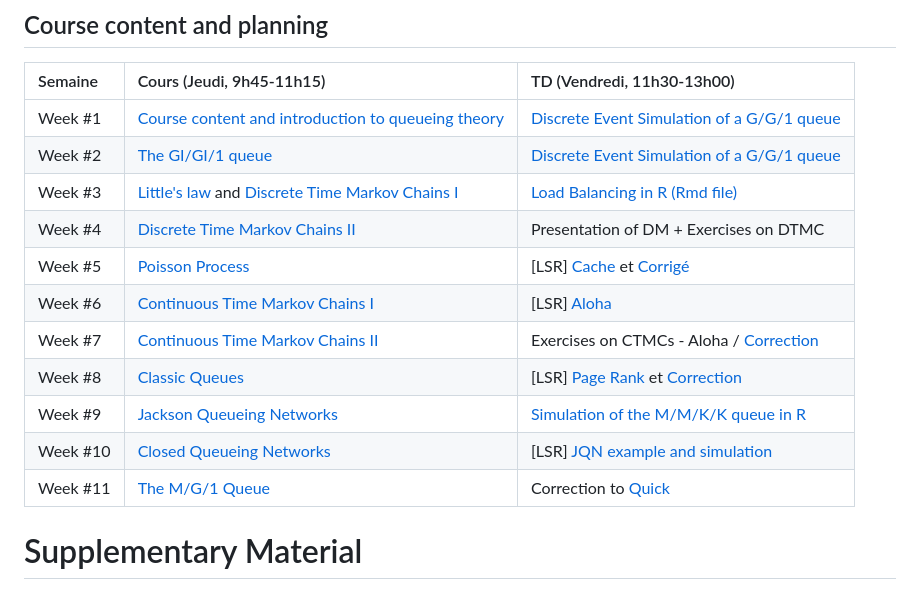
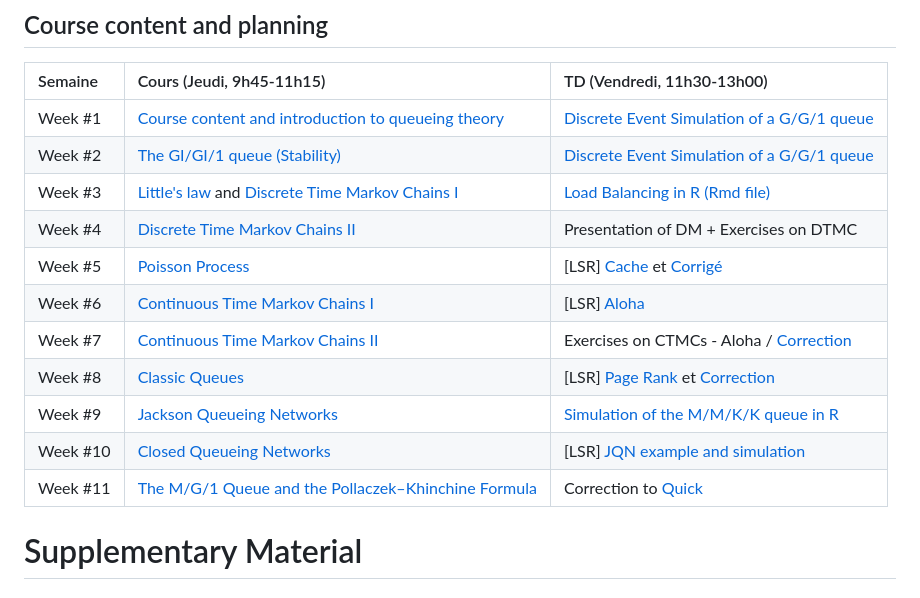
Before and after one commit to jonatha-anselmi/INFO4-EP, a Markdown page: README.md, the part around the change. Drawn GitHub-style.

```diff
--- a/README.md
+++ b/README.md
@@ -15,7 +15,7 @@ Support files are linked below. In several TD sessions, we will implement/simula
 | Semaine    | Cours (Jeudi, 9h45-11h15)                                                | TD (Vendredi, 11h30-13h00)                                                                |
 |:-------------|:--------------------------------------------------------------------------|:-----------------------------------------------------------------------------------------|
 | Week #1 | [Course content and introduction to queueing theory](https://github.com/jonatha-anselmi/INFO4-EP/blob/main/RICM4_EP_01_intro.pdf)     |  [Discrete Event Simulation of a G/G/1 queue](#practical-session-1)
-| Week #2 | [The GI/GI/1 queue](https://github.com/jonatha-anselmi/INFO4-EP/blob/main/EP-Chap2-Bases.pdf)   | [Discrete Event Simulation of a G/G/1 queue](#practical-session-1)
+| Week #2 | [The GI/GI/1 queue (Stability)](https://github.com/jonatha-anselmi/INFO4-EP/blob/main/EP-Chap2-Bases.pdf)   | [Discrete Event Simulation of a G/G/1 queue](#practical-session-1)
 | Week #3 | [Little's law](https://github.com/jonatha-anselmi/INFO4-EP/blob/main/EP-Chap2-Bases.pdf) and  [Discrete Time Markov Chains I](https://github.com/jonatha-anselmi/INFO4-EP/blob/main/RICM4_EP_CMTD.pdf) | [Load Balancing in R](https://rpubs.com/janselmi/LB) [(Rmd file)](https://github.com/jonatha-anselmi/INFO4-EP/blob/main/LoadBalancing.Rmd)
 | Week #4 | [Discrete Time Markov Chains II](https://github.com/jonatha-anselmi/INFO4-EP/blob/main/RICM4_EP_CMTD.pdf)  | Presentation of DM + Exercises on DTMC
 | Week #5 | [Poisson Process](https://github.com/jonatha-anselmi/INFO4-EP/blob/main/RICM4_EP_CMTC.pdf)   | [LSR] [Cache](https://github.com/jonatha-anselmi/INFO4-EP/files/6263531/TD7-Memoire-Paginee.pdf) et [Corrigé](https://github.com/jonatha-anselmi/INFO4-EP/files/6263518/Corrige.TD.Pagination.pdf)
@@ -24,7 +24,7 @@ Support files are linked below. In several TD sessions, we will implement/simula
 | Week #8 | [Classic Queues](https://github.com/jonatha-anselmi/INFO4-EP/blob/main/RICM4_EP_CMTC.pdf)   | [LSR] [Page Rank](https://github.com/jonatha-anselmi/INFO4-EP/files/6263543/TD.Page.Rank.pdf) et [Correction](https://github.com/jonatha-anselmi/INFO4-EP/files/6263545/Elements.de.correction.Page.Rank.pdf)
 | Week #9| [Jackson Queueing Networks](https://github.com/jonatha-anselmi/INFO4-EP/blob/main/RICM4_EP_FA.pdf)   | [Simulation of the M/M/K/K queue in R](https://rpubs.com/janselmi/MMKK)
 | Week #10 | [Closed Queueing Networks](https://github.com/jonatha-anselmi/INFO4-EP/blob/main/RICM4_EP_FA.pdf)   | [LSR] [JQN example and simulation](https://rpubs.com/janselmi/webapp)
-| Week #11 | [The M/G/1 Queue](https://github.com/jonatha-anselmi/INFO4-EP/blob/main/MG1-PolyTech-INFO4-EP.pdf)   | Correction to [Quick](https://github.com/jonatha-anselmi/INFO4-EP/blob/main/quick_exos.pdf)
+| Week #11 | [The M/G/1 Queue and the Pollaczek–Khinchine Formula](https://github.com/jonatha-anselmi/INFO4-EP/blob/main/MG1-PolyTech-INFO4-EP.pdf)   | Correction to [Quick](https://github.com/jonatha-anselmi/INFO4-EP/blob/main/quick_exos.pdf)
 
 
 
```
